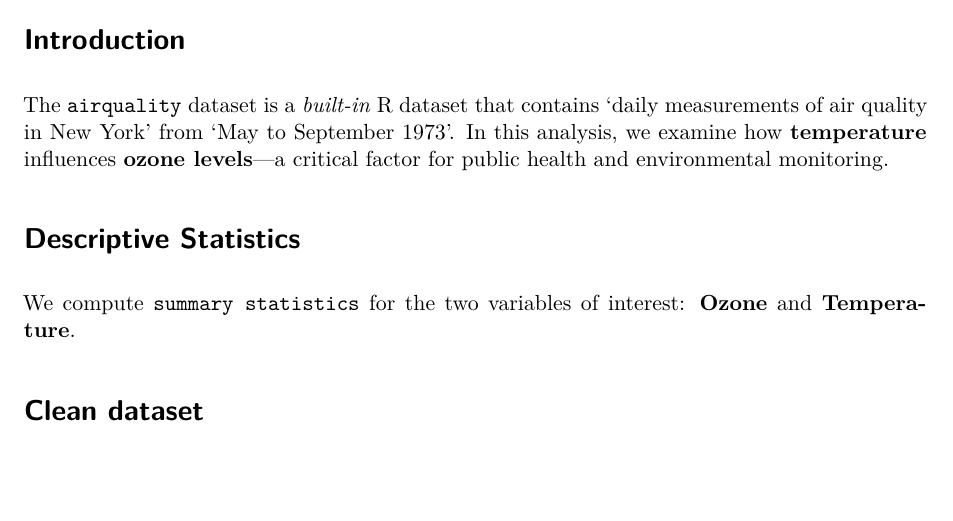
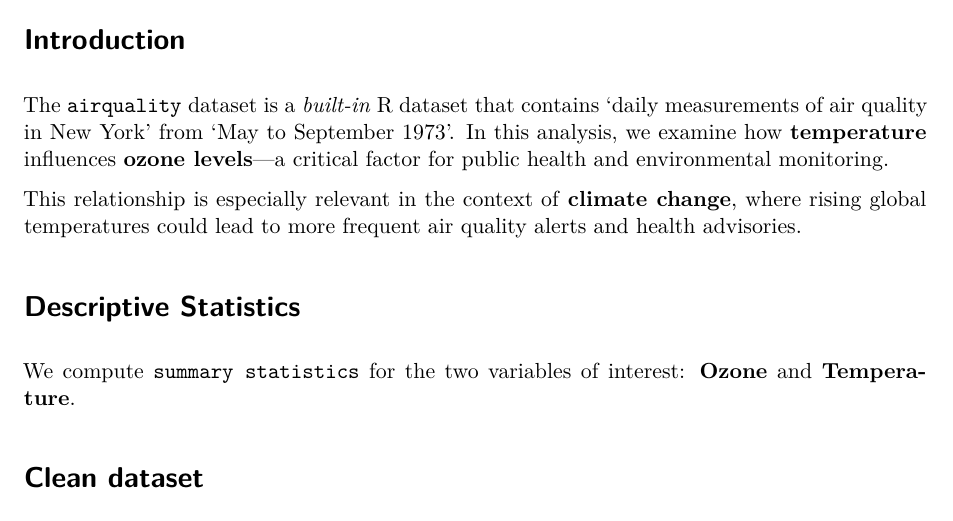
Before and after one commit to VyomPandey/STAT40830-Homework1, a Quarto document (Homework-1.qmd): part of page 1 of 2, cut so that both start at the same text, the shorter picture padded with empty space. Rendered offline with R 4.5, knitr and Pandoc in place of Quarto, then LaTeX, with nearby package versions.

Commit message:
Added context on climate change impact in the introduction

```diff
--- a/Homework-1.qmd
+++ b/Homework-1.qmd
@@ -10,6 +10,8 @@ execute:
 # Introduction
 
 The `airquality` dataset is a *built-in* R dataset that contains 'daily measurements of air quality in New York' from 'May to September 1973'. In this analysis, we examine how **temperature** influences **ozone levels**—a critical factor for public health and environmental monitoring.
+
+This relationship is especially relevant in the context of **climate change**, where rising global temperatures could lead to more frequent air quality alerts and health advisories.
 
 # Descriptive Statistics
 
```
